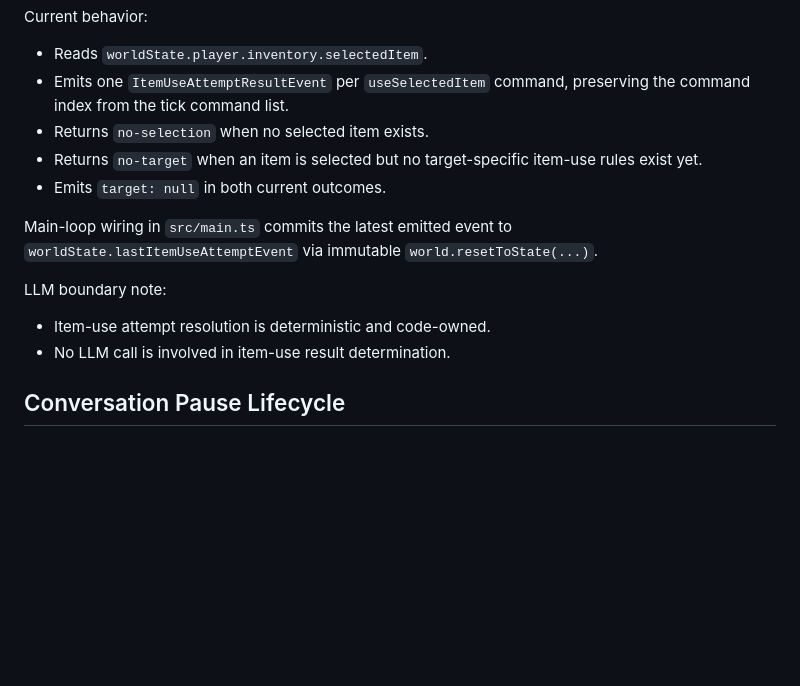
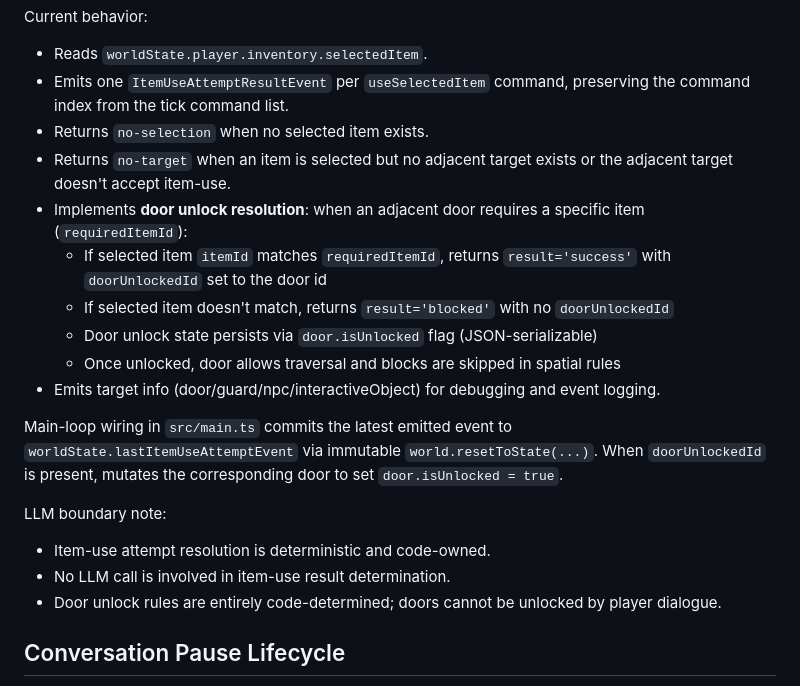
Before and after one commit to gersseba/guard_game, a Markdown page: docs/INTERACTION_LAYER.md, the part around the change. GitHub-like rendering; blank space fills up the shorter version.

Commit message:
#118 update documentation for door unlock flow

```diff
--- a/docs/INTERACTION_LAYER.md
+++ b/docs/INTERACTION_LAYER.md
@@ -72,14 +72,20 @@ Current behavior:
 - Reads `worldState.player.inventory.selectedItem`.
 - Emits one `ItemUseAttemptResultEvent` per `useSelectedItem` command, preserving the command index from the tick command list.
 - Returns `no-selection` when no selected item exists.
-- Returns `no-target` when an item is selected but no target-specific item-use rules exist yet.
-- Emits `target: null` in both current outcomes.
+- Returns `no-target` when an item is selected but no adjacent target exists or the adjacent target doesn't accept item-use.
+- Implements **door unlock resolution**: when an adjacent door requires a specific item (`requiredItemId`):
+  - If selected item `itemId` matches `requiredItemId`, returns `result='success'` with `doorUnlockedId` set to the door id
+  - If selected item doesn't match, returns `result='blocked'` with no `doorUnlockedId`
+  - Door unlock state persists via `door.isUnlocked` flag (JSON-serializable)
+  - Once unlocked, door allows traversal and blocks are skipped in spatial rules
+- Emits target info (door/guard/npc/interactiveObject) for debugging and event logging.
 
-Main-loop wiring in `src/main.ts` commits the latest emitted event to `worldState.lastItemUseAttemptEvent` via immutable `world.resetToState(...)`.
+Main-loop wiring in `src/main.ts` commits the latest emitted event to `worldState.lastItemUseAttemptEvent` via immutable `world.resetToState(...)`. When `doorUnlockedId` is present, mutates the corresponding door to set `door.isUnlocked = true`.
 
 LLM boundary note:
 - Item-use attempt resolution is deterministic and code-owned.
 - No LLM call is involved in item-use result determination.
+- Door unlock rules are entirely code-determined; doors cannot be unlocked by player dialogue.
 
 ## Conversation Pause Lifecycle
 
```
Also changed, not shown: docs/TYPES_REFERENCE.md (+4 -0 lines).
